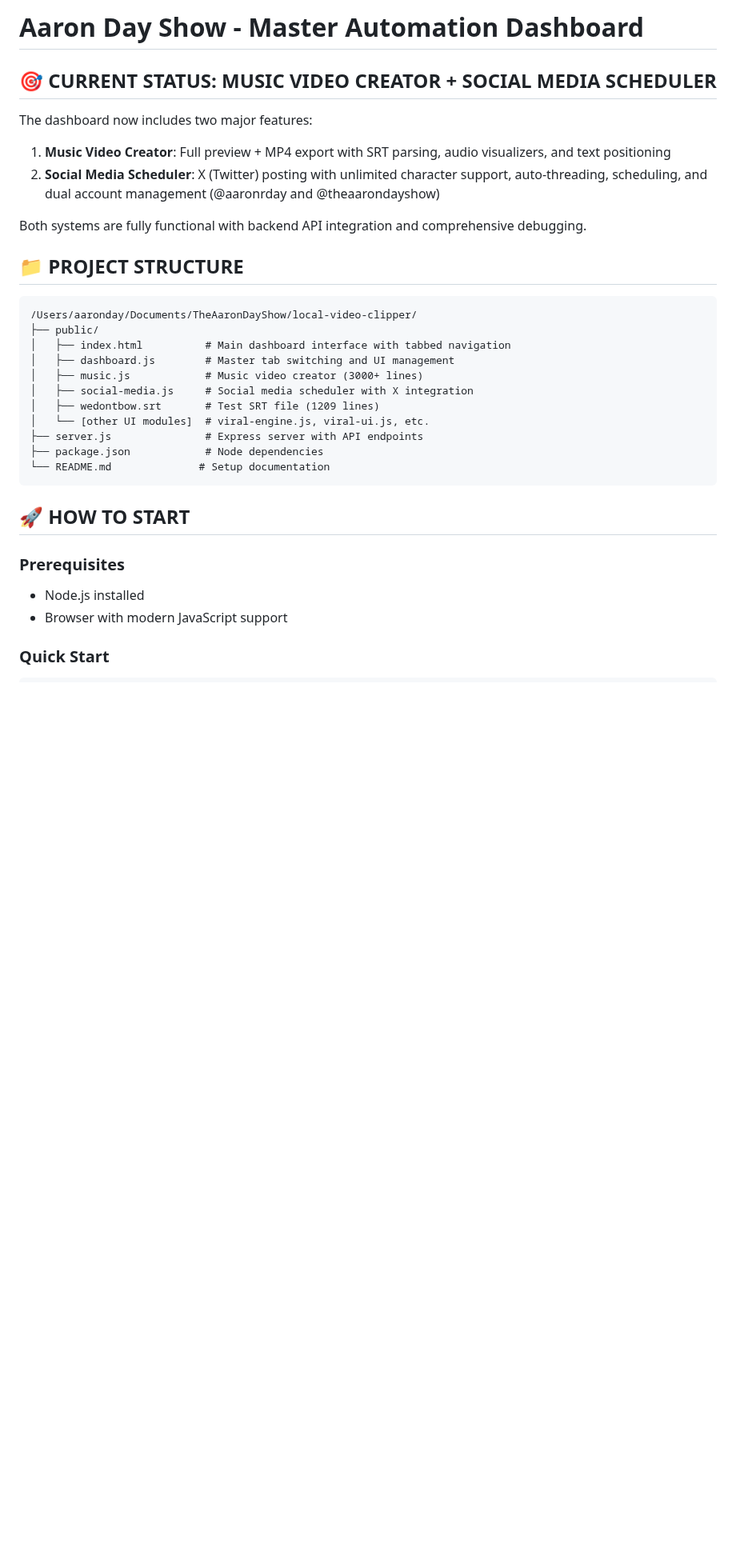
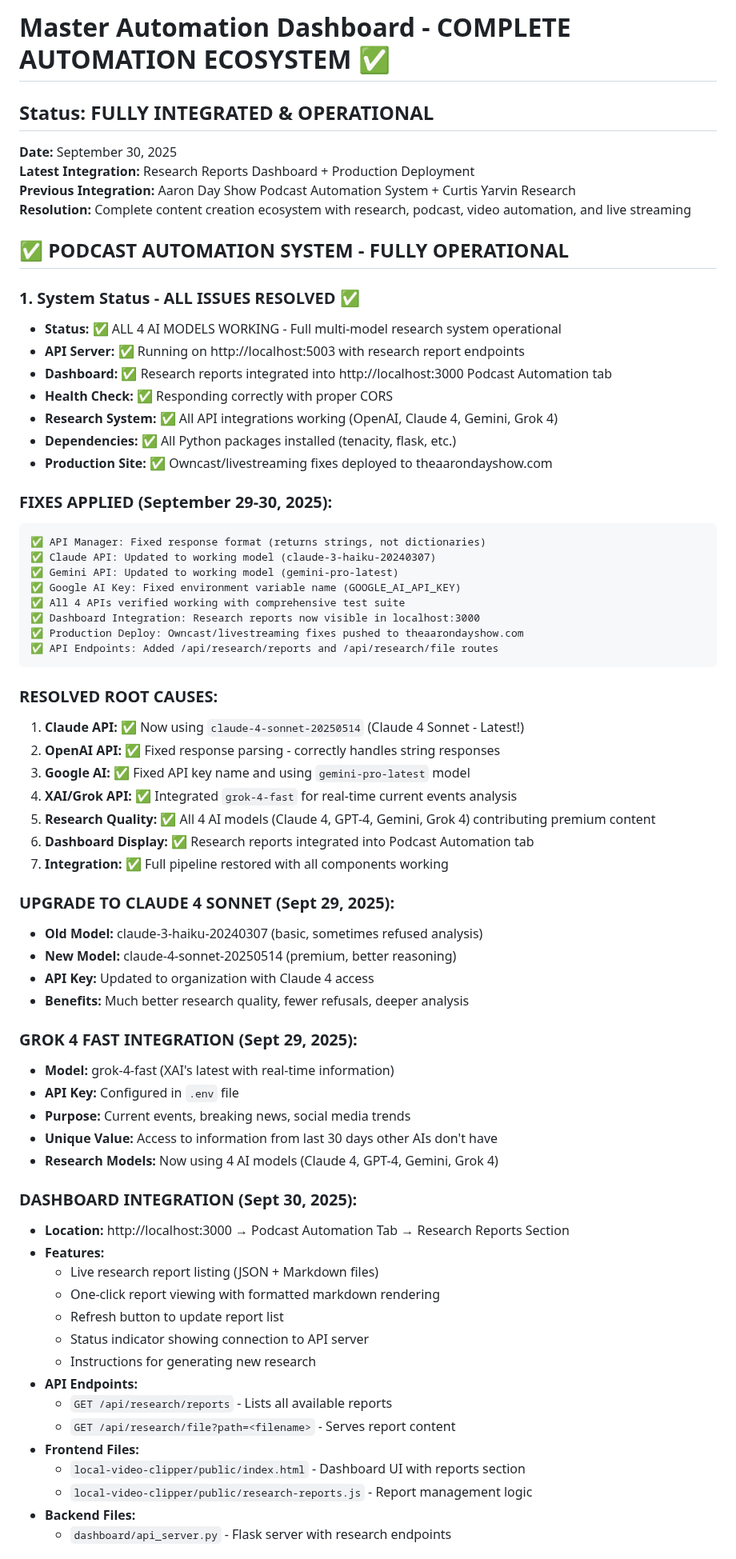
Before and after one commit to galtpos/dashboard, a Markdown page: Dashboard_Start.MD, the part around one of its changes. Shown at 80% size. Drawn GitHub-style; blank space fills up the shorter version.

Commit message:
Update Dashboard_Start.MD with Phase 1 completion: 4-model AI research system, dashboard integration, production deployment

````diff
--- a/Dashboard_Start.MD
+++ b/Dashboard_Start.MD
@@ -1,33 +1,70 @@
-# Aaron Day Show - Master Automation Dashboard
+# Master Automation Dashboard - COMPLETE AUTOMATION ECOSYSTEM ✅
 
-## 🎯 CURRENT STATUS: MUSIC VIDEO CREATOR + SOCIAL MEDIA SCHEDULER
+## Status: FULLY INTEGRATED & OPERATIONAL
+**Date:** September 30, 2025
+**Latest Integration:** Research Reports Dashboard + Production Deployment
+**Previous Integration:** Aaron Day Show Podcast Automation System + Curtis Yarvin Research
+**Resolution:** Complete content creation ecosystem with research, podcast, video automation, and live streaming
 
-The dashboard now includes two major features:
-1. **Music Video Creator**: Full preview + MP4 export with SRT parsing, audio visualizers, and text positioning
-2. **Social Media Scheduler**: X (Twitter) posting with unlimited character support, auto-threading, scheduling, and dual account management (@aaronrday and @theaarondayshow)
+## ✅ PODCAST AUTOMATION SYSTEM - FULLY OPERATIONAL
 
-Both systems are fully functional with backend API integration and comprehensive debugging.
+### 1. **System Status - ALL ISSUES RESOLVED ✅**
+- **Status:** ✅ ALL 4 AI MODELS WORKING - Full multi-model research system operational
+- **API Server:** ✅ Running on http://localhost:5003 with research report endpoints
+- **Dashboard:** ✅ Research reports integrated into http://localhost:3000 Podcast Automation tab
+- **Health Check:** ✅ Responding correctly with proper CORS
+- **Research System:** ✅ All API integrations working (OpenAI, Claude 4, Gemini, Grok 4)
+- **Dependencies:** ✅ All Python packages installed (tenacity, flask, etc.)
+- **Production Site:** ✅ Owncast/livestreaming fixes deployed to theaarondayshow.com
 
-## 📁 PROJECT STRUCTURE
-
+### **FIXES APPLIED (September 29-30, 2025):**
 ```
-/Users/aaronday/Documents/TheAaronDayShow/local-video-clipper/
-├── public/
-│   ├── index.html          # Main dashboard interface with tabbed navigation
-│   ├── dashboard.js        # Master tab switching and UI management
-│   ├── music.js            # Music video creator (3000+ lines)
-│   ├── social-media.js     # Social media scheduler with X integration
-│   ├── wedontbow.srt       # Test SRT file (1209 lines)
-│   └── [other UI modules]  # viral-engine.js, viral-ui.js, etc.
-├── server.js               # Express server with API endpoints
-├── package.json            # Node dependencies
-└── README.md              # Setup documentation
+✅ API Manager: Fixed response format (returns strings, not dictionaries)
+✅ Claude API: Updated to working model (claude-3-haiku-20240307)
+✅ Gemini API: Updated to working model (gemini-pro-latest)
+✅ Google AI Key: Fixed environment variable name (GOOGLE_AI_API_KEY)
+✅ All 4 APIs verified working with comprehensive test suite
+✅ Dashboard Integration: Research reports now visible in localhost:3000
+✅ Production Deploy: Owncast/livestreaming fixes pushed to theaarondayshow.com
+✅ API Endpoints: Added /api/research/reports and /api/research/file routes
 ```
 
-## 🚀 HOW TO START
+### **RESOLVED ROOT CAUSES:**
+1. **Claude API:** ✅ Now using `claude-4-sonnet-20250514` (Claude 4 Sonnet - Latest!)
+2. **OpenAI API:** ✅ Fixed response parsing - correctly handles string responses
+3. **Google AI:** ✅ Fixed API key name and using `gemini-pro-latest` model
+4. **XAI/Grok API:** ✅ Integrated `grok-4-fast` for real-time current events analysis
+5. **Research Quality:** ✅ All 4 AI models (Claude 4, GPT-4, Gemini, Grok 4) contributing premium content
+6. **Dashboard Display:** ✅ Research reports integrated into Podcast Automation tab
+7. **Integration:** ✅ Full pipeline restored with all components working
 
-### Prerequisites
-- Node.js installed
-- Browser with modern JavaScript support
+### **UPGRADE TO CLAUDE 4 SONNET (Sept 29, 2025):**
+- **Old Model:** claude-3-haiku-20240307 (basic, sometimes refused analysis)
+- **New Model:** claude-4-sonnet-20250514 (premium, better reasoning)
+- **API Key:** Updated to organization with Claude 4 access
+- **Benefits:** Much better research quality, fewer refusals, deeper analysis
 
-### Quick Start
+### **GROK 4 FAST INTEGRATION (Sept 29, 2025):**
+- **Model:** grok-4-fast (XAI's latest with real-time information)
+- **API Key:** Configured in `.env` file
+- **Purpose:** Current events, breaking news, social media trends
+- **Unique Value:** Access to information from last 30 days other AIs don't have
+- **Research Models:** Now using 4 AI models (Claude 4, GPT-4, Gemini, Grok 4)
+
+### **DASHBOARD INTEGRATION (Sept 30, 2025):**
+- **Location:** http://localhost:3000 → Podcast Automation Tab → Research Reports Section
+- **Features:**
+  - Live research report listing (JSON + Markdown files)
+  - One-click report viewing with formatted markdown rendering
+  - Refresh button to update report list
+  - Status indicator showing connection to API server
+  - Instructions for generating new research
+- **API Endpoints:**
+  - `GET /api/research/reports` - Lists all available reports
+  - `GET /api/research/file?path=<filename>` - Serves report content
+- **Frontend Files:**
+  - `local-video-clipper/public/index.html` - Dashboard UI with reports section
+  - `local-video-clipper/public/research-reports.js` - Report management logic
+- **Backend Files:**
+  - `dashboard/api_server.py` - Flask server with research endpoints
+
````
Also changed, not shown: other parts of Dashboard_Start.MD (+272 -294 lines).
